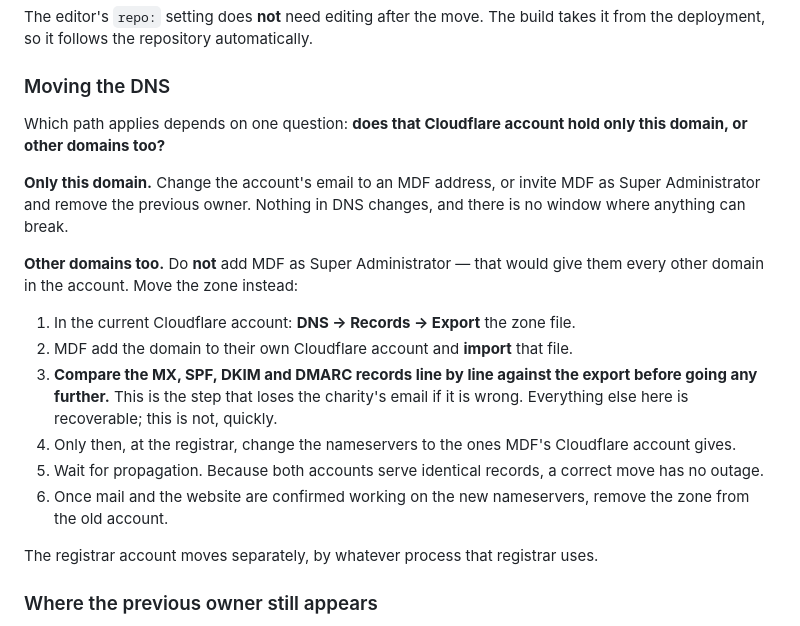
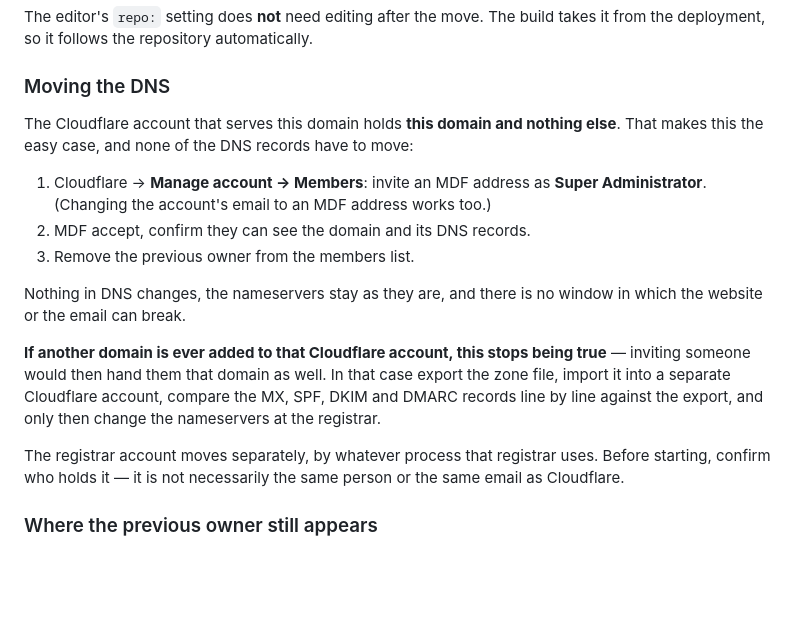
Before and after one commit to nooher/mdf-website, a Markdown page: HANDOVER.md, the part around the change. GitHub-like rendering; blank space fills up the shorter version.

Commit message:
Cloudflare holds only this domain, so say so
The account serving this domain has no other domains in it, which makes the DNS
move the simple case: invite MDF to the account and leave every record alone. The
zone-export path is kept as a short warning for if that ever stops being true.

Co-Authored-By: Claude Opus 5 <noreply@anthropic.com>

```diff
--- a/HANDOVER.md
+++ b/HANDOVER.md
@@ -97,29 +97,26 @@ takes it from the deployment, so it follows the repository automatically.
 
 ### Moving the DNS
 
-Which path applies depends on one question: **does that Cloudflare account hold
-only this domain, or other domains too?**
+The Cloudflare account that serves this domain holds **this domain and nothing
+else**. That makes this the easy case, and none of the DNS records have to move:
 
-**Only this domain.** Change the account's email to an MDF address, or invite MDF
-as Super Administrator and remove the previous owner. Nothing in DNS changes, and
-there is no window where anything can break.
+1. Cloudflare → **Manage account → Members**: invite an MDF address as **Super
+   Administrator**. (Changing the account's email to an MDF address works too.)
+2. MDF accept, confirm they can see the domain and its DNS records.
+3. Remove the previous owner from the members list.
 
-**Other domains too.** Do **not** add MDF as Super Administrator — that would give
-them every other domain in the account. Move the zone instead:
+Nothing in DNS changes, the nameservers stay as they are, and there is no window
+in which the website or the email can break.
 
-1. In the current Cloudflare account: **DNS → Records → Export** the zone file.
-2. MDF add the domain to their own Cloudflare account and **import** that file.
-3. **Compare the MX, SPF, DKIM and DMARC records line by line against the export
-   before going any further.** This is the step that loses the charity's email if
-   it is wrong. Everything else here is recoverable; this is not, quickly.
-4. Only then, at the registrar, change the nameservers to the ones MDF's
-   Cloudflare account gives.
-5. Wait for propagation. Because both accounts serve identical records, a correct
-   move has no outage.
-6. Once mail and the website are confirmed working on the new nameservers, remove
-   the zone from the old account.
+**If another domain is ever added to that Cloudflare account, this stops being
+true** — inviting someone would then hand them that domain as well. In that case
+export the zone file, import it into a separate Cloudflare account, compare the MX,
+SPF, DKIM and DMARC records line by line against the export, and only then change
+the nameservers at the registrar.
 
 The registrar account moves separately, by whatever process that registrar uses.
+Before starting, confirm who holds it — it is not necessarily the same person or
+the same email as Cloudflare.
 
 ### Where the previous owner still appears
 
```
